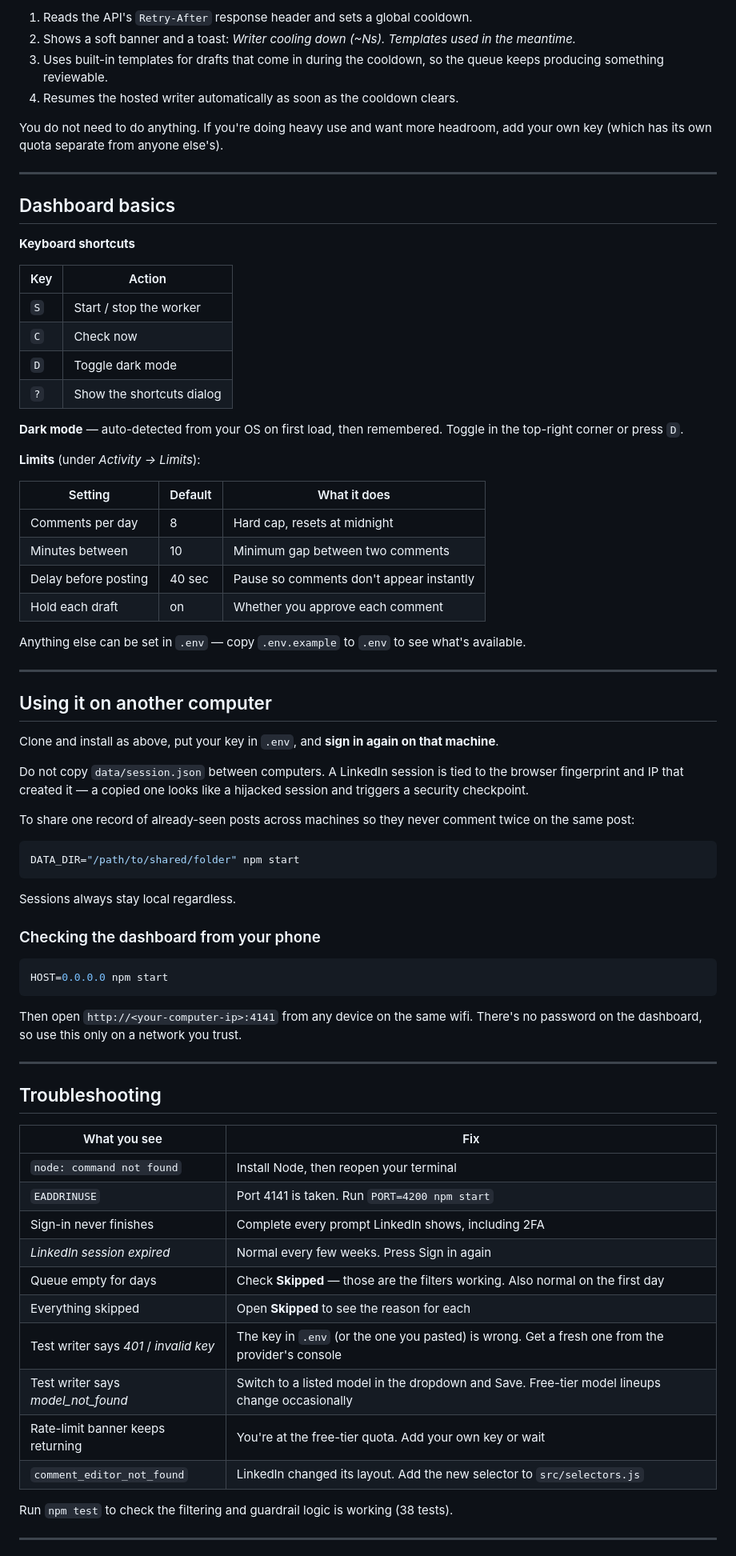
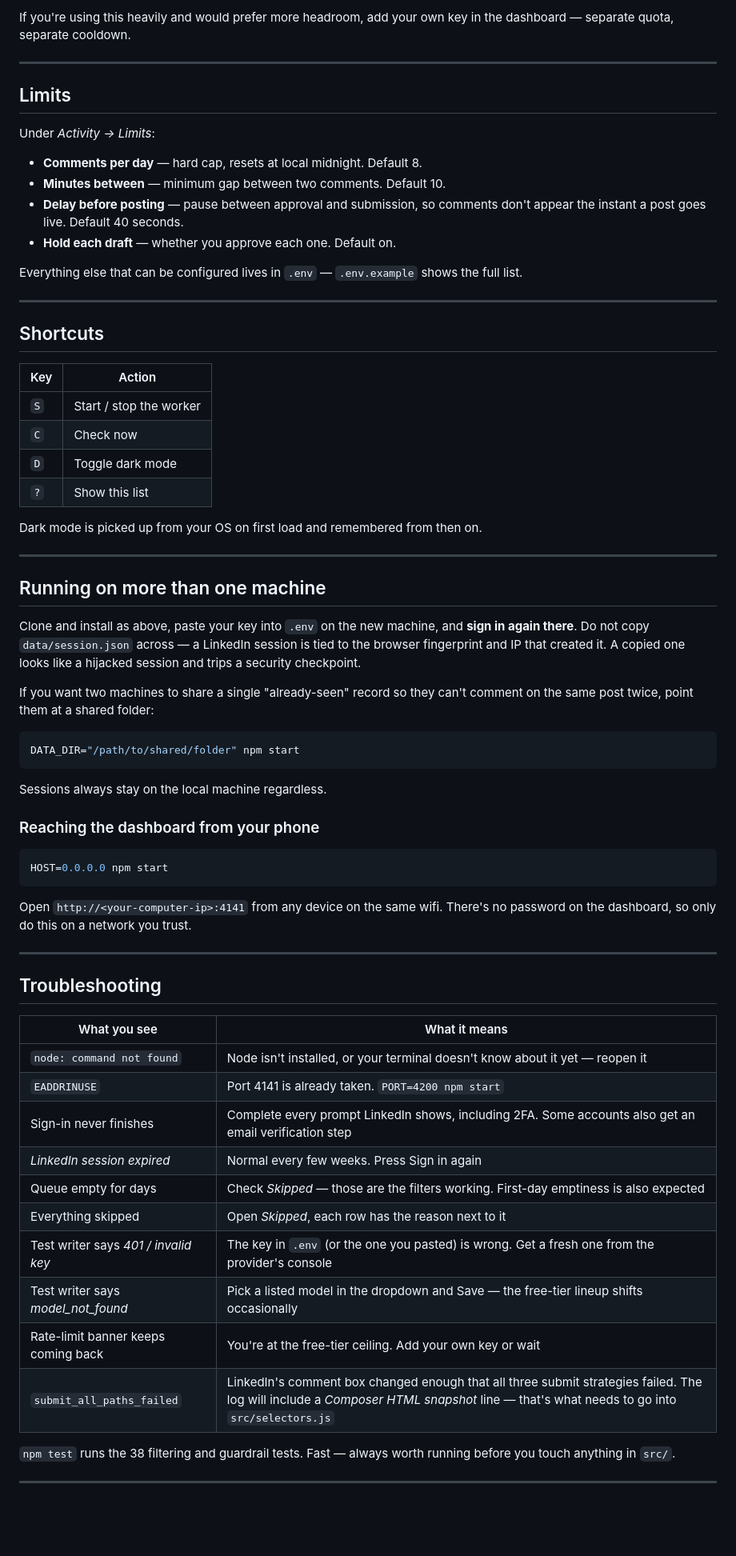
Before and after one commit to Akul321/Comment-Automation, a Markdown page: README.md, the part around one of its changes. Shown at 80% size. Rendered like a GitHub page; blank space fills up the shorter version.

````diff
--- a/README.md
+++ b/README.md
@@ -158,79 +113,72 @@ Nothing bad. The app:
 
-1. Reads the API's `Retry-After` response header and sets a global cooldown.
-2. Shows a soft banner and a toast: *Writer cooling down (~Ns). Templates used in the meantime.*
-3. Uses built-in templates for drafts that come in during the cooldown, so the queue keeps producing something reviewable.
-4. Resumes the hosted writer automatically as soon as the cooldown clears.
-
-You do not need to do anything. If you're doing heavy use and want more headroom, add your own key (which has its own quota separate from anyone else's).
+If you're using this heavily and would prefer more headroom, add your own key in the dashboard — separate quota, separate cooldown.
 
 ---
 
-## Dashboard basics
+## Limits
 
-**Keyboard shortcuts**
+Under *Activity → Limits*:
+
+- **Comments per day** — hard cap, resets at local midnight. Default 8.
+- **Minutes between** — minimum gap between two comments. Default 10.
+- **Delay before posting** — pause between approval and submission, so comments don't appear the instant a post goes live. Default 40 seconds.
+- **Hold each draft** — whether you approve each one. Default on.
+
+Everything else that can be configured lives in `.env` — `.env.example` shows the full list.
+
+---
+
+## Shortcuts
 
 | Key | Action |
 |---|---|
 | `S` | Start / stop the worker |
 | `C` | Check now |
 | `D` | Toggle dark mode |
-| `?` | Show the shortcuts dialog |
+| `?` | Show this list |
 
-**Dark mode** — auto-detected from your OS on first load, then remembered. Toggle in the top-right corner or press `D`.
-
-**Limits** (under *Activity → Limits*):
-
-| Setting | Default | What it does |
-|---|---|---|
-| Comments per day | 8 | Hard cap, resets at midnight |
-| Minutes between | 10 | Minimum gap between two comments |
-| Delay before posting | 40 sec | Pause so comments don't appear instantly |
-| Hold each draft | on | Whether you approve each comment |
-
-Anything else can be set in `.env` — copy `.env.example` to `.env` to see what's available.
+Dark mode is picked up from your OS on first load and remembered from then on.
 
 ---
 
-## Using it on another computer
+## Running on more than one machine
 
-Clone and install as above, put your key in `.env`, and **sign in again on that machine**.
+Clone and install as above, paste your key into `.env` on the new machine, and **sign in again there**. Do not copy `data/session.json` across — a LinkedIn session is tied to the browser fingerprint and IP that created it. A copied one looks like a hijacked session and trips a security checkpoint.
 
-Do not copy `data/session.json` between computers. A LinkedIn session is tied to the browser fingerprint and IP that created it — a copied one looks like a hijacked session and triggers a security checkpoint.
-
-To share one record of already-seen posts across machines so they never comment twice on the same post:
+If you want two machines to share a single "already-seen" record so they can't comment on the same post twice, point them at a shared folder:
 
 ```bash
 DATA_DIR="/path/to/shared/folder" npm start
 ```
 
-Sessions always stay local regardless.
+Sessions always stay on the local machine regardless.
 
-### Checking the dashboard from your phone
+### Reaching the dashboard from your phone
 
 ```bash
 HOST=0.0.0.0 npm start
 ```
 
-Then open `http://<your-computer-ip>:4141` from any device on the same wifi. There's no password on the dashboard, so use this only on a network you trust.
+Open `http://<your-computer-ip>:4141` from any device on the same wifi. There's no password on the dashboard, so only do this on a network you trust.
 
 ---
 
 ## Troubleshooting
 
-| What you see | Fix |
+| What you see | What it means |
 |---|---|
-| `node: command not found` | Install Node, then reopen your terminal |
-| `EADDRINUSE` | Port 4141 is taken. Run `PORT=4200 npm start` |
-| Sign-in never finishes | Complete every prompt LinkedIn shows, including 2FA |
+| `node: command not found` | Node isn't installed, or your terminal doesn't know about it yet — reopen it |
+| `EADDRINUSE` | Port 4141 is already taken. `PORT=4200 npm start` |
+| Sign-in never finishes | Complete every prompt LinkedIn shows, including 2FA. Some accounts also get an email verification step |
 | *LinkedIn session expired* | Normal every few weeks. Press Sign in again |
-| Queue empty for days | Check **Skipped** — those are the filters working. Also normal on the first day |
-| Everything skipped | Open **Skipped** to see the reason for each |
-| Test writer says *401* / *invalid key* | The key in `.env` (or the one you pasted) is wrong. Get a fresh one from the provider's console |
-| Test writer says *model_not_found* | Switch to a listed model in the dropdown and Save. Free-tier model lineups change occasionally |
-| Rate-limit banner keeps returning | You're at the free-tier quota. Add your own key or wait |
-| `comment_editor_not_found` | LinkedIn changed its layout. Add the new selector to `src/selectors.js` |
+| Queue empty for days | Check *Skipped* — those are the filters working. First-day emptiness is also expected |
+| Everything skipped | Open *Skipped*, each row has the reason next to it |
+| Test writer says *401 / invalid key* | The key in `.env` (or the one you pasted) is wrong. Get a fresh one from the provider's console |
+| Test writer says *model_not_found* | Pick a listed model in the dropdown and Save — the free-tier lineup shifts occasionally |
+| Rate-limit banner keeps coming back | You're at the free-tier ceiling. Add your own key or wait |
+| `submit_all_paths_failed` | LinkedIn's comment box changed enough that all three submit strategies failed. The log will include a *Composer HTML snapshot* line — that's what needs to go into `src/selectors.js` |
 
-Run `npm test` to check the filtering and guardrail logic is working (38 tests).
+`npm test` runs the 38 filtering and guardrail tests. Fast — always worth running before you touch anything in `src/`.
 
 ---
 
````
Also changed, not shown: other parts of README.md (+48 -91 lines).
